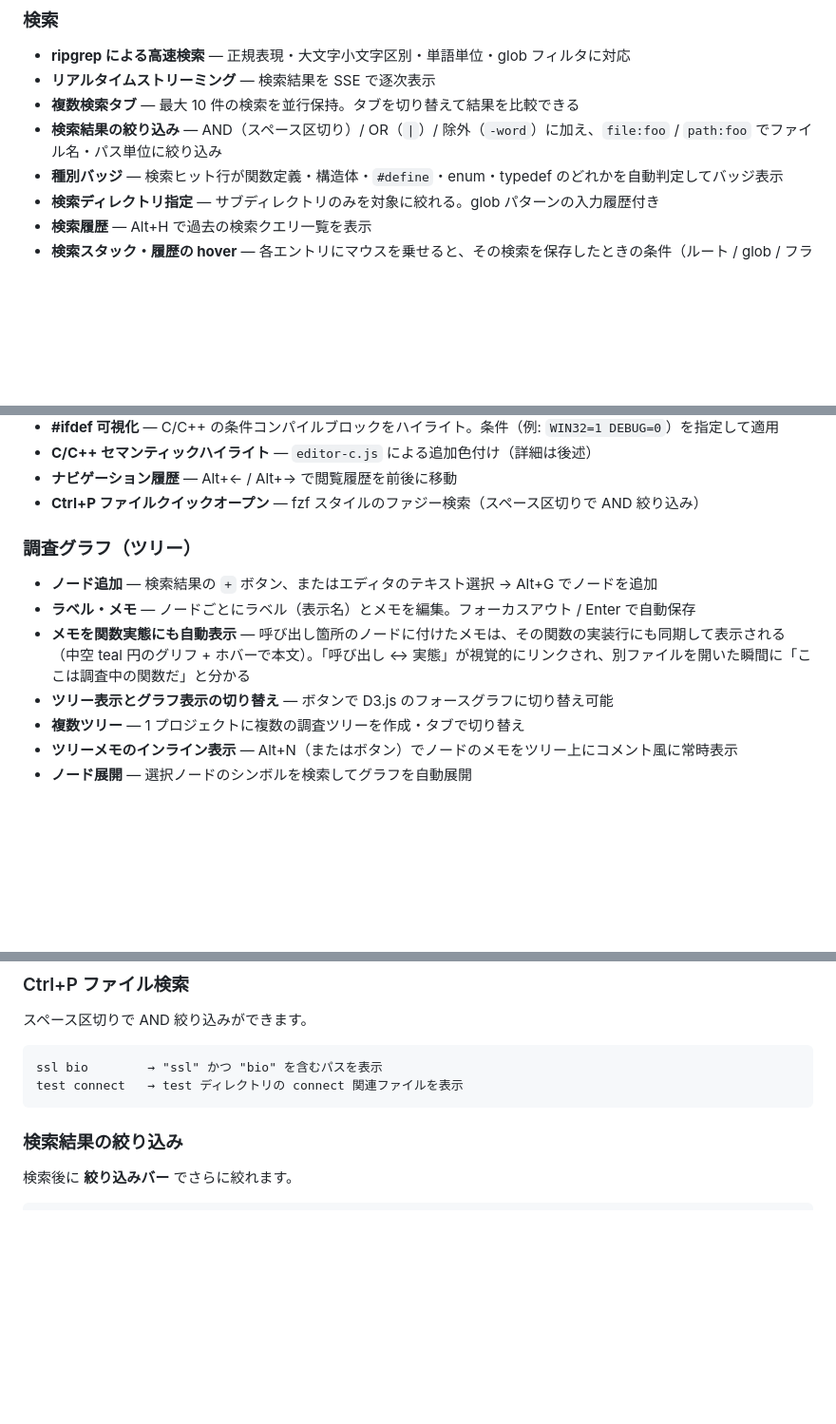
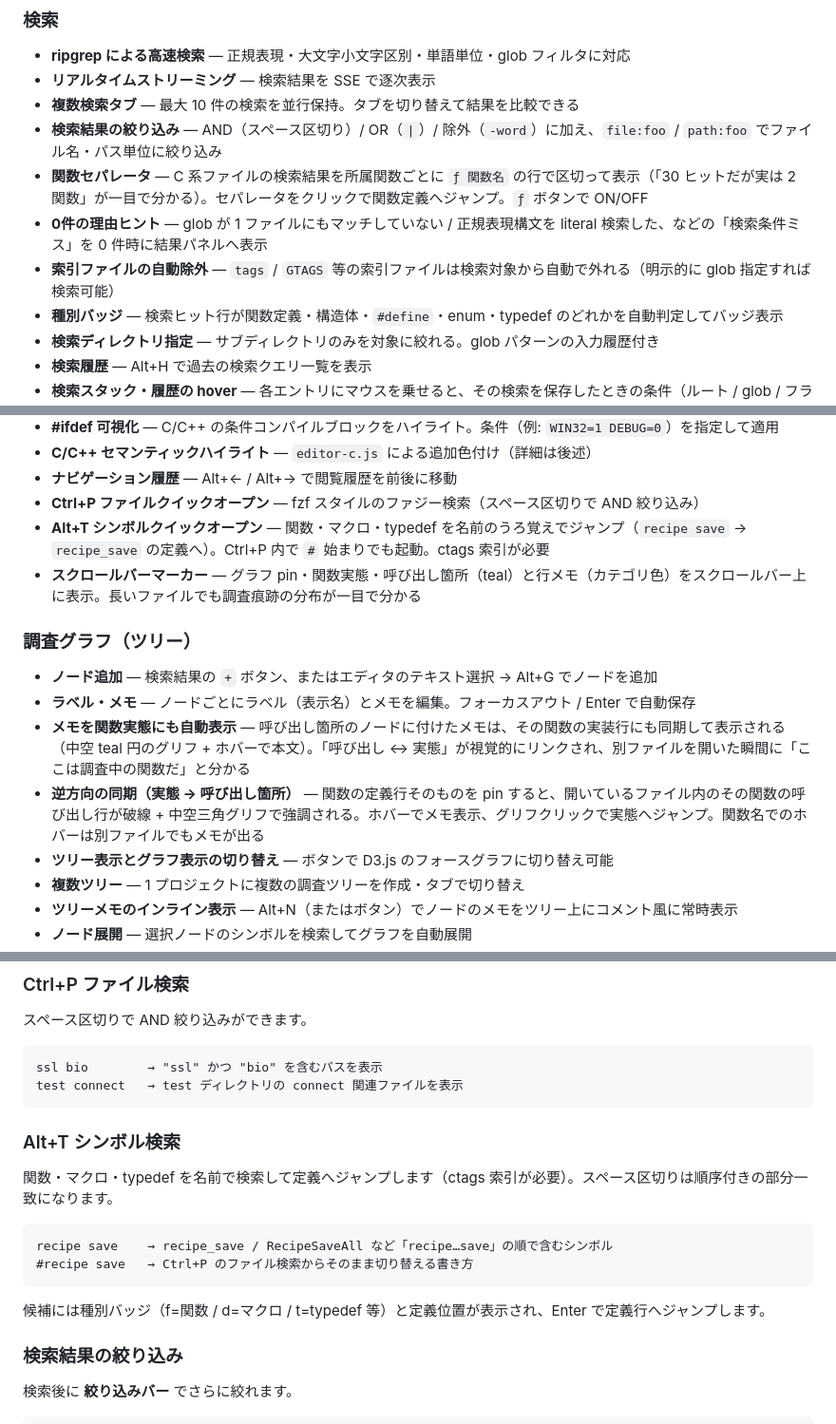
Before and after one commit to Taka-S-dev/grepnavi, a Markdown page: README.md, 3 parts joined by grey strips. Shown at 95% size. Rendered like a GitHub page; blank space fills up the shorter version.

````diff
--- a/README.md
+++ b/README.md
@@ -22,6 +22,9 @@
 - **リアルタイムストリーミング** — 検索結果を SSE で逐次表示
 - **複数検索タブ** — 最大 10 件の検索を並行保持。タブを切り替えて結果を比較できる
 - **検索結果の絞り込み** — AND（スペース区切り）/ OR（`|`）/ 除外（`-word`）に加え、`file:foo` / `path:foo` でファイル名・パス単位に絞り込み
+- **関数セパレータ** — C 系ファイルの検索結果を所属関数ごとに `ƒ 関数名` の行で区切って表示（「30 ヒットだが実は 2 関数」が一目で分かる）。セパレータをクリックで関数定義へジャンプ。`ƒ` ボタンで ON/OFF
+- **0件の理由ヒント** — glob が 1 ファイルにもマッチしていない / 正規表現構文を literal 検索した、などの「検索条件ミス」を 0 件時に結果パネルへ表示
+- **索引ファイルの自動除外** — `tags` / `GTAGS` 等の索引ファイルは検索対象から自動で外れる（明示的に glob 指定すれば検索可能）
 - **種別バッジ** — 検索ヒット行が関数定義・構造体・`#define`・enum・typedef のどれかを自動判定してバッジ表示
 - **検索ディレクトリ指定** — サブディレクトリのみを対象に絞れる。glob パターンの入力履歴付き
 - **検索履歴** — Alt+H で過去の検索クエリ一覧を表示
@@ -44,12 +47,15 @@
 - **C/C++ セマンティックハイライト** — `editor-c.js` による追加色付け（詳細は後述）
 - **ナビゲーション履歴** — Alt+← / Alt+→ で閲覧履歴を前後に移動
 - **Ctrl+P ファイルクイックオープン** — fzf スタイルのファジー検索（スペース区切りで AND 絞り込み）
+- **Alt+T シンボルクイックオープン** — 関数・マクロ・typedef を名前のうろ覚えでジャンプ（`recipe save` → `recipe_save` の定義へ）。Ctrl+P 内で `#` 始まりでも起動。ctags 索引が必要
+- **スクロールバーマーカー** — グラフ pin・関数実態・呼び出し箇所（teal）と行メモ（カテゴリ色）をスクロールバー上に表示。長いファイルでも調査痕跡の分布が一目で分かる
 
 ### 調査グラフ（ツリー）
 
 - **ノード追加** — 検索結果の `+` ボタン、またはエディタのテキスト選択 → Alt+G でノードを追加
 - **ラベル・メモ** — ノードごとにラベル（表示名）とメモを編集。フォーカスアウト / Enter で自動保存
 - **メモを関数実態にも自動表示** — 呼び出し箇所のノードに付けたメモは、その関数の実装行にも同期して表示される（中空 teal 円のグリフ + ホバーで本文）。「呼び出し ↔ 実態」が視覚的にリンクされ、別ファイルを開いた瞬間に「ここは調査中の関数だ」と分かる
+- **逆方向の同期（実態 → 呼び出し箇所）** — 関数の定義行そのものを pin すると、開いているファイル内のその関数の呼び出し行が破線 + 中空三角グリフで強調される。ホバーでメモ表示、グリフクリックで実態へジャンプ。関数名でのホバーは別ファイルでもメモが出る
 - **ツリー表示とグラフ表示の切り替え** — ボタンで D3.js のフォースグラフに切り替え可能
 - **複数ツリー** — 1 プロジェクトに複数の調査ツリーを作成・タブで切り替え
 - **ツリーメモのインライン表示** — Alt+N（またはボタン）でノードのメモをツリー上にコメント風に常時表示
@@ -374,6 +381,17 @@ npm run build
 ssl bio        → "ssl" かつ "bio" を含むパスを表示
 test connect   → test ディレクトリの connect 関連ファイルを表示
 ```
+
+### Alt+T シンボル検索
+
+関数・マクロ・typedef を名前で検索して定義へジャンプします（ctags 索引が必要）。スペース区切りは順序付きの部分一致になります。
+
+```
+recipe save    → recipe_save / RecipeSaveAll など「recipe…save」の順で含むシンボル
+#recipe save   → Ctrl+P のファイル検索からそのまま切り替える書き方
+```
+
+候補には種別バッジ（f=関数 / d=マクロ / t=typedef 等）と定義位置が表示され、Enter で定義行へジャンプします。
 
 ### 検索結果の絞り込み
 
````
Also changed, not shown: other parts of README.md (+5 -1 lines), mcp/README.md (+3 -2 lines).
